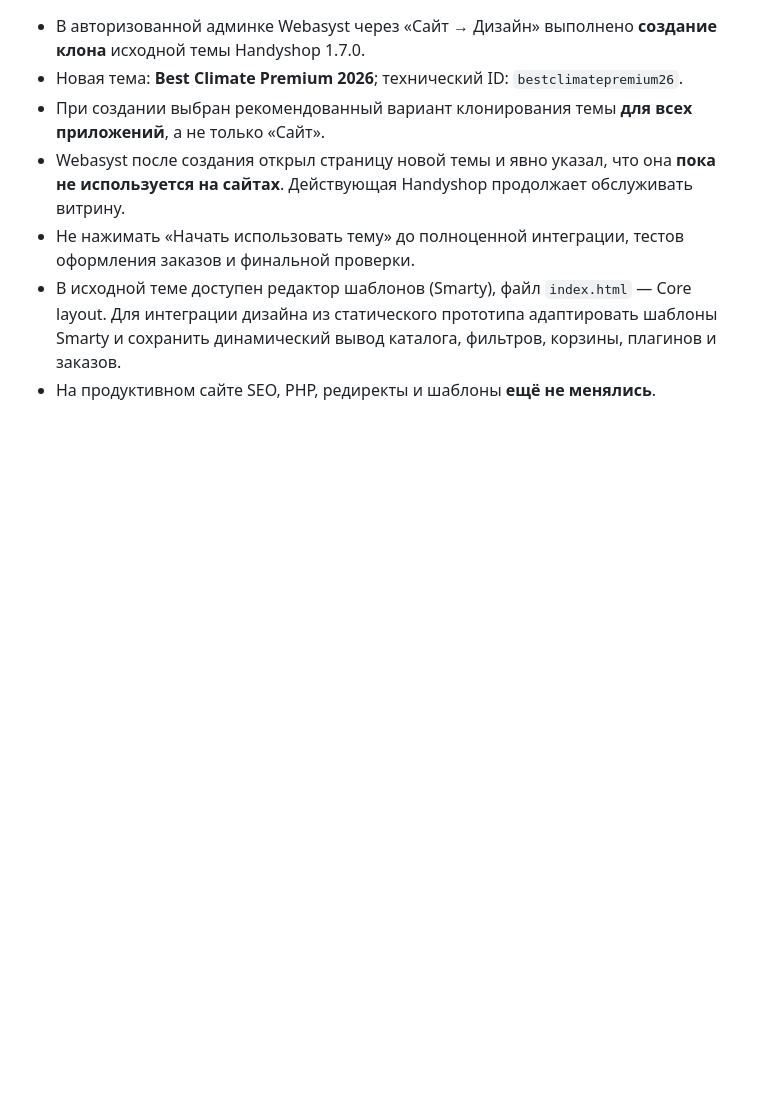
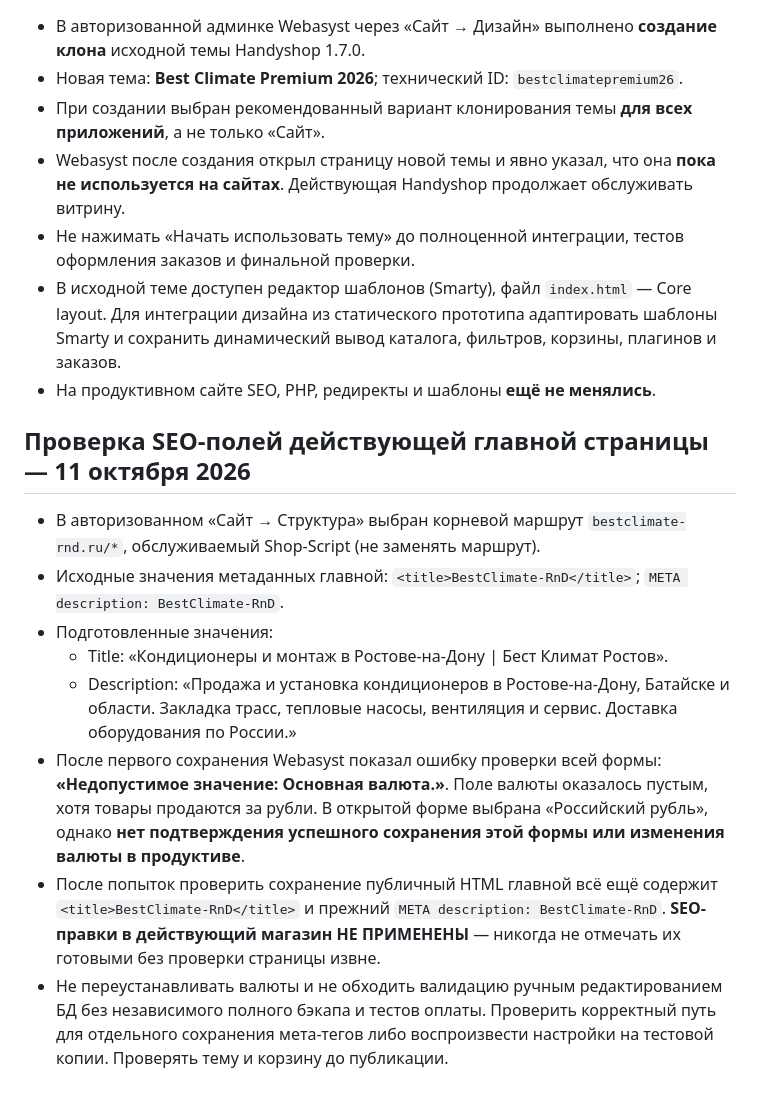
Before and after one commit to bestclimate-rnd61/bestclimate-premium-web, a Markdown page: webasyst/PLAN-PERVOGO-RELIZA.md, the part around the change. GitHub-like rendering; blank space fills up the shorter version.

Commit message:
Document Webasyst homepage SEO validation blocker and live HTML verification

```diff
--- a/webasyst/PLAN-PERVOGO-RELIZA.md
+++ b/webasyst/PLAN-PERVOGO-RELIZA.md
@@ -88,3 +88,15 @@ H1: «Закладка трасс под кондиционеры»
 - Не нажимать «Начать использовать тему» до полноценной интеграции, тестов оформления заказов и финальной проверки.
 - В исходной теме доступен редактор шаблонов (Smarty), файл `index.html` — Core layout. Для интеграции дизайна из статического прототипа адаптировать шаблоны Smarty и сохранить динамический вывод каталога, фильтров, корзины, плагинов и заказов.
 - На продуктивном сайте SEO, PHP, редиректы и шаблоны **ещё не менялись**.
+
+
+## Проверка SEO-полей действующей главной страницы — 11 октября 2026
+
+- В авторизованном «Сайт → Структура» выбран корневой маршрут `bestclimate-rnd.ru/*`, обслуживаемый Shop-Script (не заменять маршрут).
+- Исходные значения метаданных главной: `<title>BestClimate-RnD</title>`; `META description: BestClimate-RnD`.
+- Подготовленные значения:
+  - Title: «Кондиционеры и монтаж в Ростове-на-Дону | Бест Климат Ростов».
+  - Description: «Продажа и установка кондиционеров в Ростове-на-Дону, Батайске и области. Закладка трасс, тепловые насосы, вентиляция и сервис. Доставка оборудования по России.»
+- После первого сохранения Webasyst показал ошибку проверки всей формы: **«Недопустимое значение: Основная валюта.»**. Поле валюты оказалось пустым, хотя товары продаются за рубли. В открытой форме выбрана «Российский рубль», однако **нет подтверждения успешного сохранения этой формы или изменения валюты в продуктиве**.
+- После попыток проверить сохранение публичный HTML главной всё ещё содержит `<title>BestClimate-RnD</title>` и прежний `META description: BestClimate-RnD`. **SEO-правки в действующий магазин НЕ ПРИМЕНЕНЫ** — никогда не отмечать их готовыми без проверки страницы извне.
+- Не переустанавливать валюты и не обходить валидацию ручным редактированием БД без независимого полного бэкапа и тестов оплаты. Проверить корректный путь для отдельного сохранения мета-тегов либо воспроизвести настройки на тестовой копии. Проверять тему и корзину до публикации.
```
